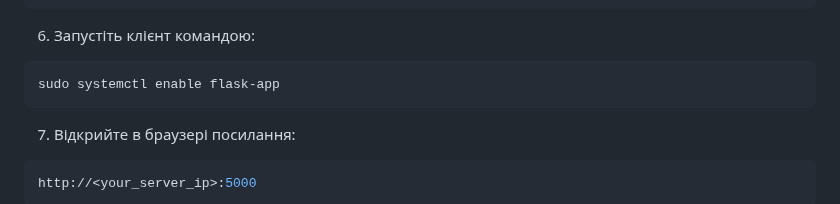
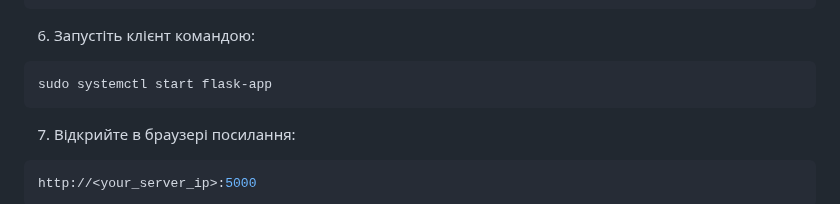
Before and after one commit to fortor48/X-Road_REST_client_example, a Markdown page: docs/script_installation.md, the part around the change. Rendered like a GitHub page.

Commit message:
small doc fix

````diff
--- a/docs/script_installation.md
+++ b/docs/script_installation.md
@@ -136,7 +136,7 @@ level = DEBUG
 
 6. Запустіть клієнт командою:
 ```bash
-sudo systemctl enable flask-app
+sudo systemctl start flask-app
 ```
 
 7. Відкрийте в браузері посилання:
````
